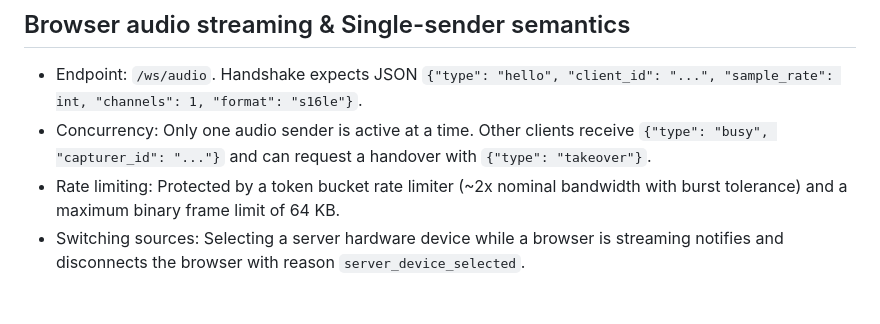
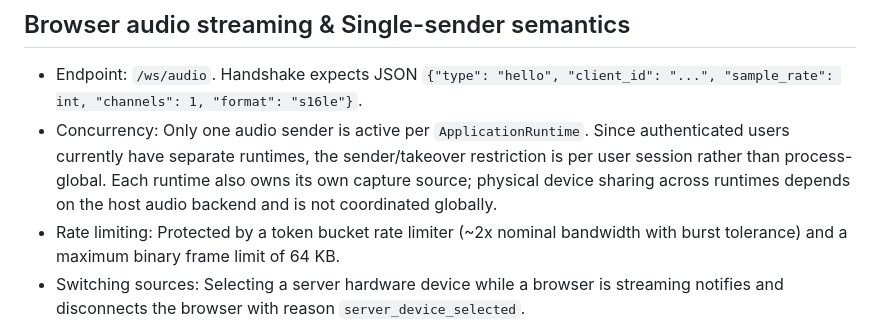
Before and after one commit to miausalvaje/VinylSync, a Markdown page: docs/architecture.md, the part around the change. Drawn GitHub-style; blank space fills up the shorter version.

Commit message:
docs(architecture): document runtime-scoped audio sender

```diff
--- a/docs/architecture.md
+++ b/docs/architecture.md
@@ -56,7 +56,7 @@ flowchart LR
 ## Browser audio streaming & Single-sender semantics
 
 - Endpoint: `/ws/audio`. Handshake expects JSON `{"type": "hello", "client_id": "...", "sample_rate": int, "channels": 1, "format": "s16le"}`.
-- Concurrency: Only one audio sender is active at a time. Other clients receive `{"type": "busy", "capturer_id": "..."}` and can request a handover with `{"type": "takeover"}`.
+- Concurrency: Only one audio sender is active per `ApplicationRuntime`. Since authenticated users currently have separate runtimes, the sender/takeover restriction is per user session rather than process-global. Each runtime also owns its own capture source; physical device sharing across runtimes depends on the host audio backend and is not coordinated globally.
 - Rate limiting: Protected by a token bucket rate limiter (~2x nominal bandwidth with burst tolerance) and a maximum binary frame limit of 64 KB.
 - Switching sources: Selecting a server hardware device while a browser is streaming notifies and disconnects the browser with reason `server_device_selected`.
 
```
